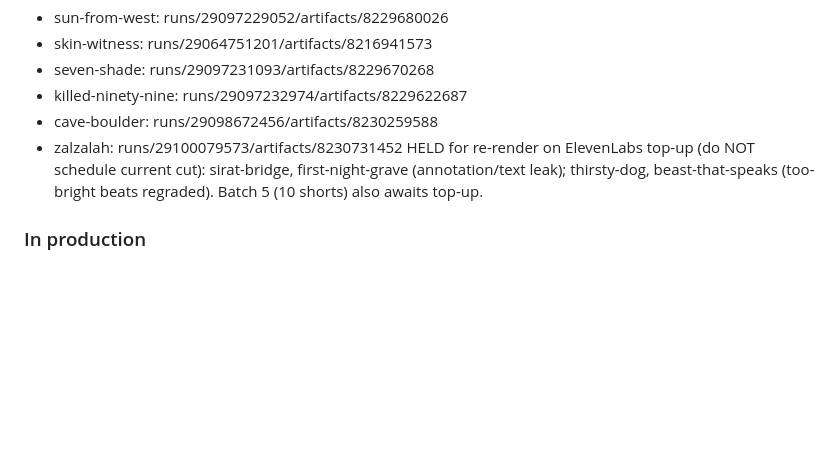
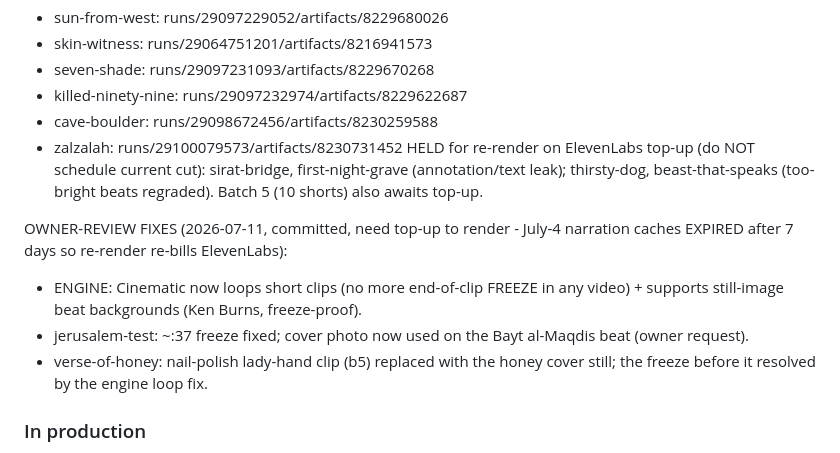
Before and after one commit to azizsophia/Video_maker, a Markdown page: docs/content-calendar.md, the part around the change. GitHub-like rendering; blank space fills up the shorter version.

Commit message:
Tracker: log owner-review fixes (engine freeze fix, jerusalem cover, honey nail-polish) - need top-up to render

```diff
--- a/docs/content-calendar.md
+++ b/docs/content-calendar.md
@@ -76,6 +76,15 @@ sirat-bridge, first-night-grave (annotation/text leak); thirsty-dog,
 beast-that-speaks (too-bright beats regraded). Batch 5 (10 shorts) also
 awaits top-up.
 
+OWNER-REVIEW FIXES (2026-07-11, committed, need top-up to render - July-4
+narration caches EXPIRED after 7 days so re-render re-bills ElevenLabs):
+- ENGINE: Cinematic now loops short clips (no more end-of-clip FREEZE in any
+  video) + supports still-image beat backgrounds (Ken Burns, freeze-proof).
+- jerusalem-test: ~:37 freeze fixed; cover photo now used on the Bayt
+  al-Maqdis beat (owner request).
+- verse-of-honey: nail-polish lady-hand clip (b5) replaced with the honey
+  cover still; the freeze before it resolved by the engine loop fix.
+
 ### In production
 
 Khadijah long-form (16:9, Khadijah cadence expanded to 8+ min) - started
```
